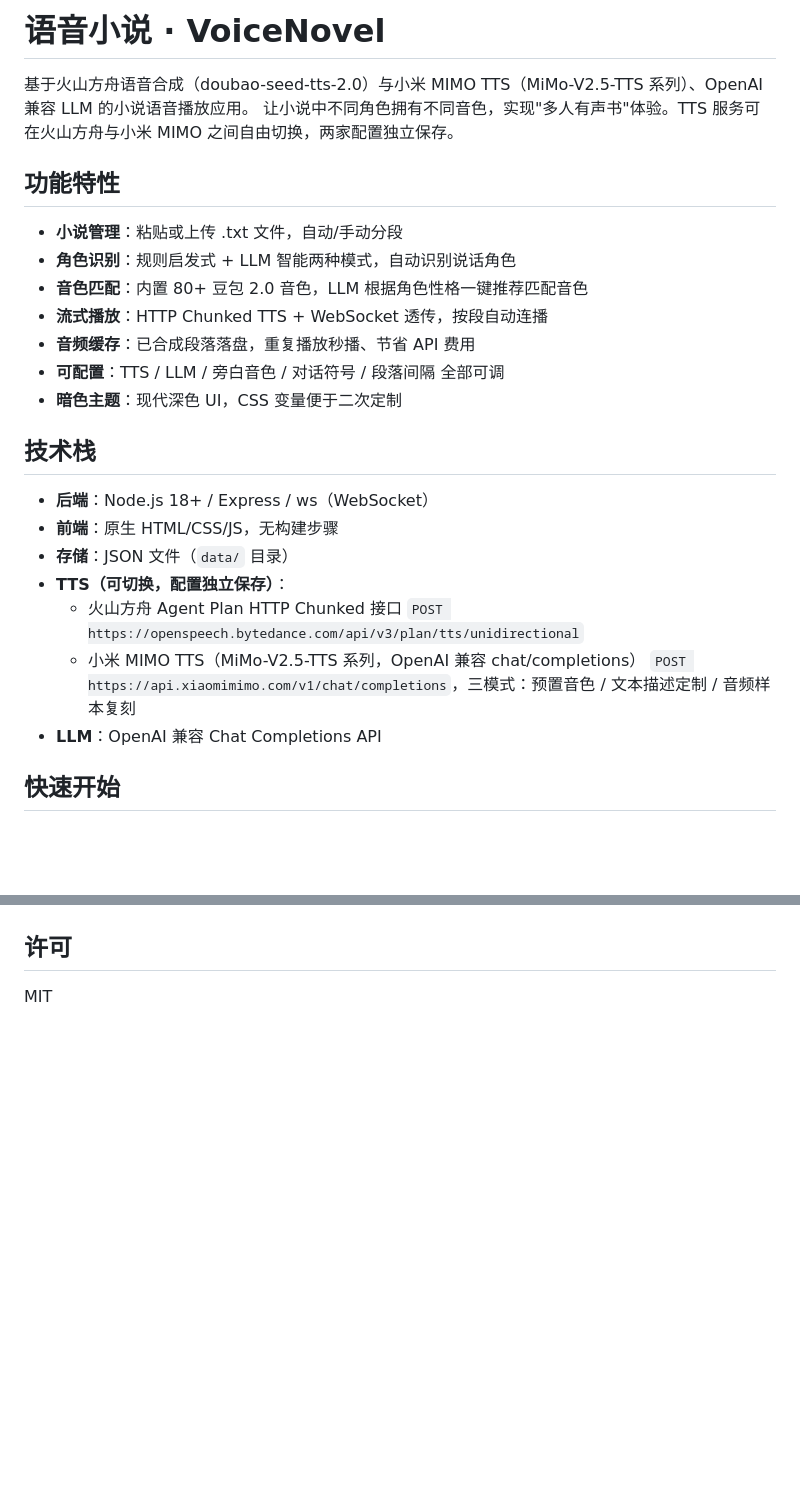
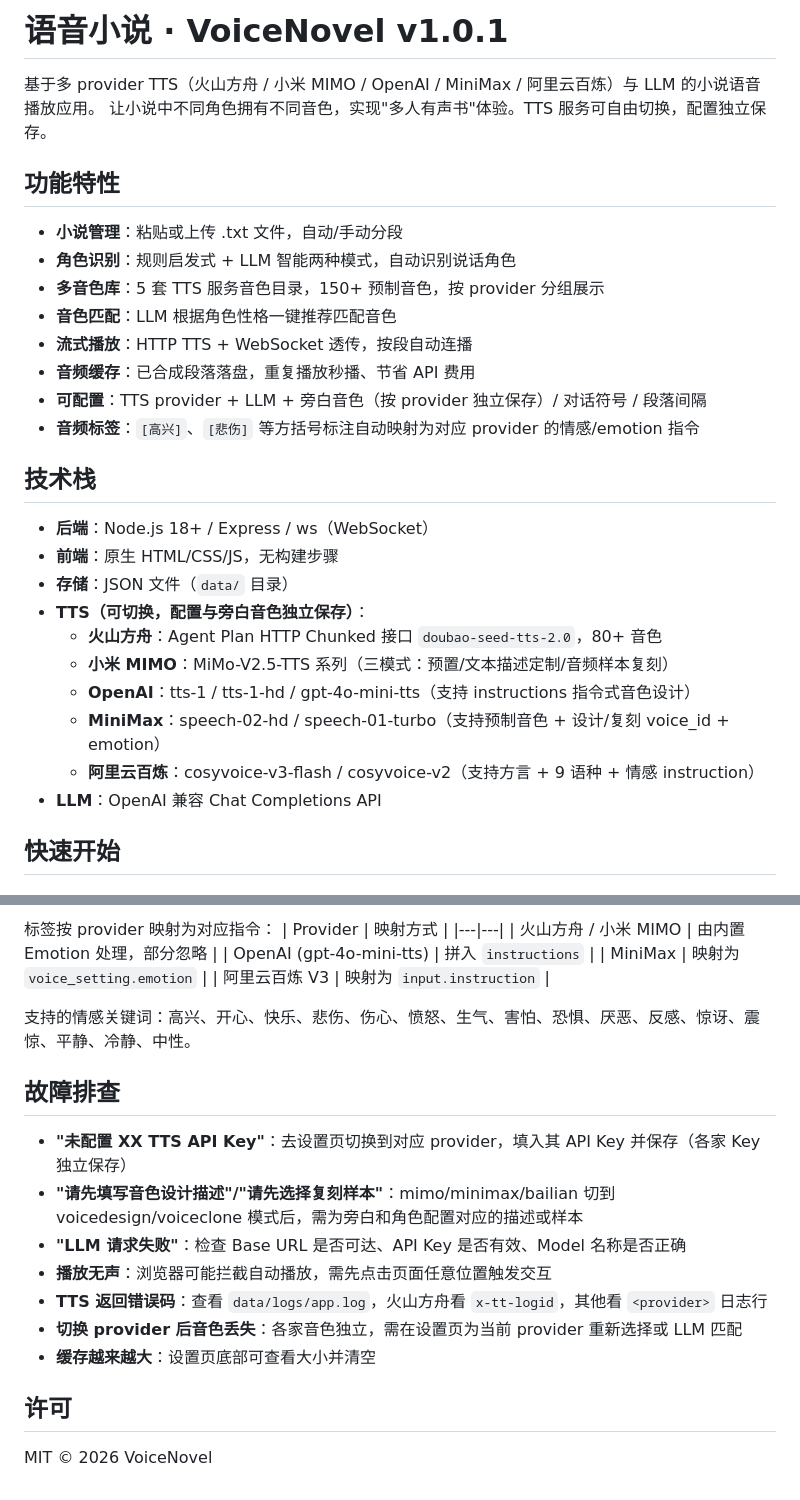
Before and after one commit to Yuuz12/VoiceNovel, a Markdown page: README.md, 2 parts joined by grey strips. Drawn GitHub-style; blank space fills up the shorter version.

```diff
--- a/README.md
+++ b/README.md
@@ -1,28 +1,30 @@
-# 语音小说 · VoiceNovel
+# 语音小说 · VoiceNovel v1.0.1
 
-基于火山方舟语音合成（doubao-seed-tts-2.0）与小米 MIMO TTS（MiMo-V2.5-TTS 系列）、OpenAI 兼容 LLM 的小说语音播放应用。
-让小说中不同角色拥有不同音色，实现"多人有声书"体验。TTS 服务可在火山方舟与小米 MIMO 之间自由切换，两家配置独立保存。
+基于多 provider TTS（火山方舟 / 小米 MIMO / OpenAI / MiniMax / 阿里云百炼）与 LLM 的小说语音播放应用。
+让小说中不同角色拥有不同音色，实现"多人有声书"体验。TTS 服务可自由切换，配置独立保存。
 
 ## 功能特性
 
 - **小说管理**：粘贴或上传 .txt 文件，自动/手动分段
 - **角色识别**：规则启发式 + LLM 智能两种模式，自动识别说话角色
-- **音色匹配**：内置 80+ 豆包 2.0 音色，LLM 根据角色性格一键推荐匹配音色
-- **流式播放**：HTTP Chunked TTS + WebSocket 透传，按段自动连播
+- **多音色库**：5 套 TTS 服务音色目录，150+ 预制音色，按 provider 分组展示
+- **音色匹配**：LLM 根据角色性格一键推荐匹配音色
+- **流式播放**：HTTP TTS + WebSocket 透传，按段自动连播
 - **音频缓存**：已合成段落落盘，重复播放秒播、节省 API 费用
-- **可配置**：TTS / LLM / 旁白音色 / 对话符号 / 段落间隔 全部可调
-- **暗色主题**：现代深色 UI，CSS 变量便于二次定制
+- **可配置**：TTS provider + LLM + 旁白音色（按 provider 独立保存）/ 对话符号 / 段落间隔
+- **音频标签**：`[高兴]`、`[悲伤]` 等方括号标注自动映射为对应 provider 的情感/emotion 指令
 
 ## 技术栈
 
 - **后端**：Node.js 18+ / Express / ws（WebSocket）
 - **前端**：原生 HTML/CSS/JS，无构建步骤
 - **存储**：JSON 文件（`data/` 目录）
-- **TTS（可切换，配置独立保存）**：
-  - 火山方舟 Agent Plan HTTP Chunked 接口
-    `POST https://openspeech.bytedance.com/api/v3/plan/tts/unidirectional`
-  - 小米 MIMO TTS（MiMo-V2.5-TTS 系列，OpenAI 兼容 chat/completions）
-    `POST https://api.xiaomimimo.com/v1/chat/completions`，三模式：预置音色 / 文本描述定制 / 音频样本复刻
+- **TTS（可切换，配置与旁白音色独立保存）**：
+  - **火山方舟**：Agent Plan HTTP Chunked 接口 `doubao-seed-tts-2.0`，80+ 音色
+  - **小米 MIMO**：MiMo-V2.5-TTS 系列（三模式：预置/文本描述定制/音频样本复刻）
+  - **OpenAI**：tts-1 / tts-1-hd / gpt-4o-mini-tts（支持 instructions 指令式音色设计）
+  - **MiniMax**：speech-02-hd / speech-01-turbo（支持预制音色 + 设计/复刻 voice_id + emotion）
+  - **阿里云百炼**：cosyvoice-v3-flash / cosyvoice-v2（支持方言 + 9 语种 + 情感 instruction）
 - **LLM**：OpenAI 兼容 Chat Completions API
 
 ## 快速开始
@@ -177,4 +229,23 @@ OpenAI 兼容 chat/completions（非流式）：
+标签按 provider 映射为对应指令：
+| Provider | 映射方式 |
+|---|---|
+| 火山方舟 / 小米 MIMO | 由内置 Emotion 处理，部分忽略 |
+| OpenAI (gpt-4o-mini-tts) | 拼入 `instructions` |
+| MiniMax | 映射为 `voice_setting.emotion` |
+| 阿里云百炼 V3 | 映射为 `input.instruction` |
+
+支持的情感关键词：高兴、开心、快乐、悲伤、伤心、愤怒、生气、害怕、恐惧、厌恶、反感、惊讶、震惊、平静、冷静、中性。
+
+## 故障排查
+
+- **"未配置 XX TTS API Key"**：去设置页切换到对应 provider，填入其 API Key 并保存（各家 Key 独立保存）
+- **"请先填写音色设计描述"/"请先选择复刻样本"**：mimo/minimax/bailian 切到 voicedesign/voiceclone 模式后，需为旁白和角色配置对应的描述或样本
+- **"LLM 请求失败"**：检查 Base URL 是否可达、API Key 是否有效、Model 名称是否正确
+- **播放无声**：浏览器可能拦截自动播放，需先点击页面任意位置触发交互
+- **TTS 返回错误码**：查看 `data/logs/app.log`，火山方舟看 `x-tt-logid`，其他看 `<provider>` 日志行
+- **切换 provider 后音色丢失**：各家音色独立，需在设置页为当前 provider 重新选择或 LLM 匹配
+- **缓存越来越大**：设置页底部可查看大小并清空
 
 ## 许可
 
-MIT
+MIT © 2026 VoiceNovel
```
Also changed, not shown: other parts of README.md (+91 -41 lines).
